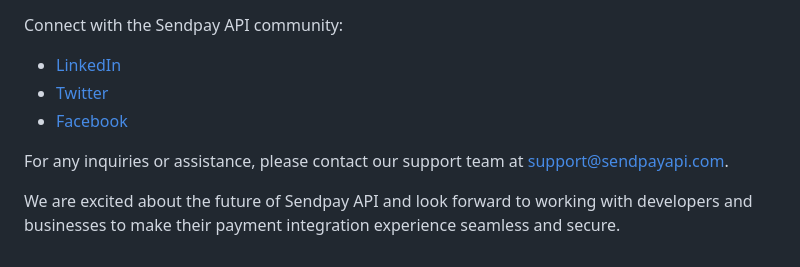
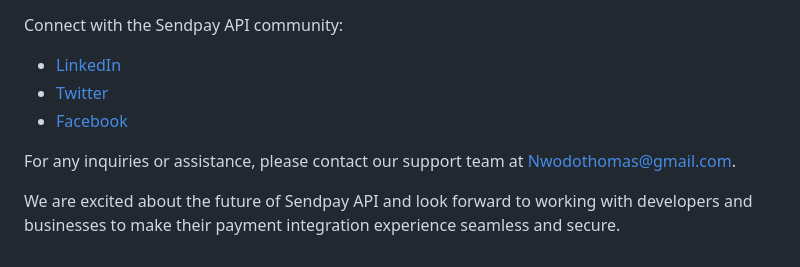
Before and after one commit to Nwodothomas/apiproject, a Markdown page: README.md, the part around the change. GitHub-like rendering.

Commit message:
updated Professional README

```diff
--- a/README.md
+++ b/README.md
@@ -103,6 +103,6 @@ Connect with the Sendpay API community:
 - [Twitter](https://twitter.com/Great_Nwodo)
 - [Facebook](https://web.facebook.com/nwodo.thomas.3)
 
-For any inquiries or assistance, please contact our support team at support@sendpayapi.com.
+For any inquiries or assistance, please contact our support team at Nwodothomas@gmail.com.
 
 We are excited about the future of Sendpay API and look forward to working with developers and businesses to make their payment integration experience seamless and secure.
```
